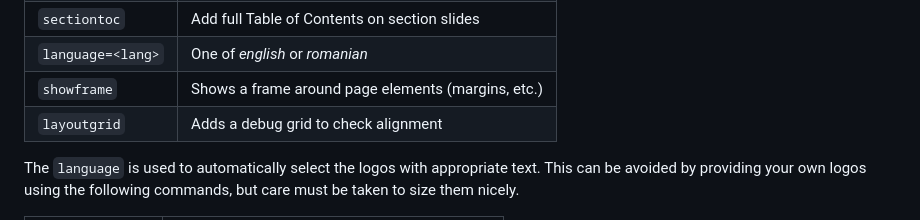
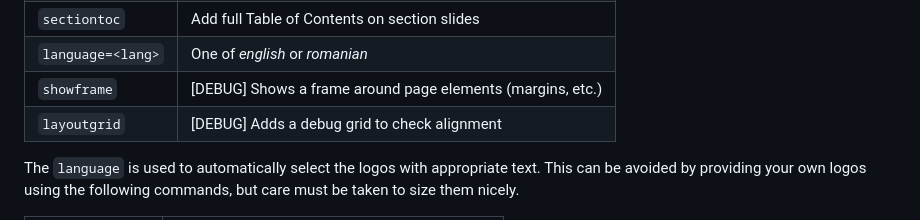
Before and after one commit to alexfikl/uvt-beamer, a Markdown page: README.md, the part around the change. Rendered like a GitHub page.

Commit message:
docs: mark debug options

```diff
--- a/README.md
+++ b/README.md
@@ -40,8 +40,8 @@ The package defines the following options used as `\usetheme[opts]{uvt}`.
 | `progressbar`                     | Adds a fancy progress bar to the header |
 | `sectiontoc`                      | Add full Table of Contents on section slides |
 | `language=<lang>`                 | One of *english* or *romanian*        |
-| `showframe`                       | Shows a frame around page elements (margins, etc.) |
-| `layoutgrid`                      | Adds a debug grid to check alignment  |
+| `showframe`                       | [DEBUG] Shows a frame around page elements (margins, etc.) |
+| `layoutgrid`                      | [DEBUG] Adds a debug grid to check alignment  |
 
 The `language` is used to automatically select the logos with appropriate text.
 This can be avoided by providing your own logos using the following commands,
```
